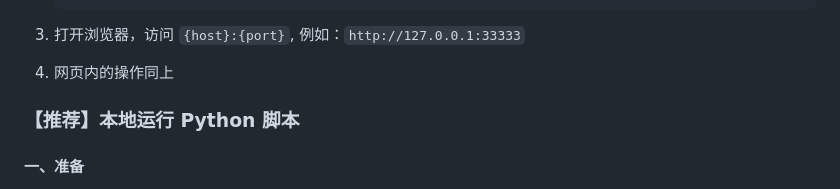
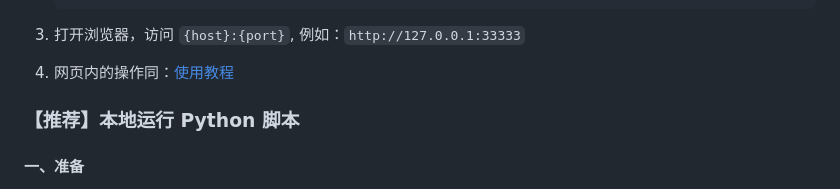
Before and after one commit to realcwj/123Pan-Unlimited-Share, a Markdown page: README.md, the part around the change. Rendered like a GitHub page.

Commit message:
📄 改了一下语言描述

```diff
--- a/README.md
+++ b/README.md
@@ -175,7 +175,7 @@
 
 3. 打开浏览器，访问 `{host}:{port}`, 例如：`http://127.0.0.1:33333`
 
-4. 网页内的操作同上
+4. 网页内的操作同：[使用教程](#使用教程)
 
 ### 【推荐】本地运行 Python 脚本
 
```
